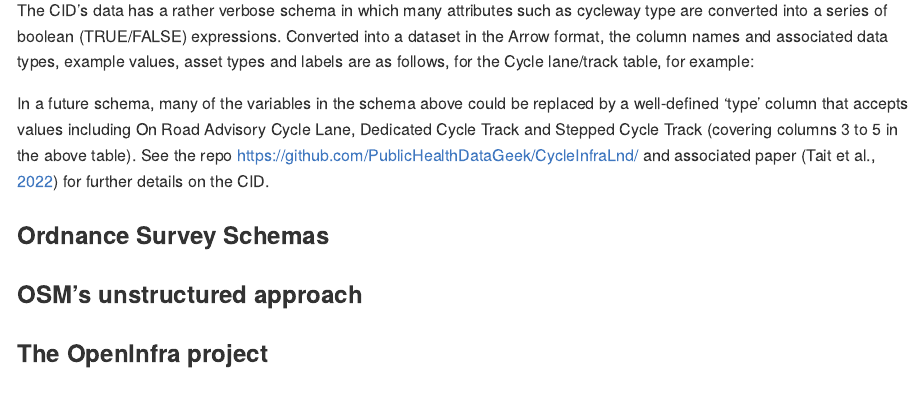
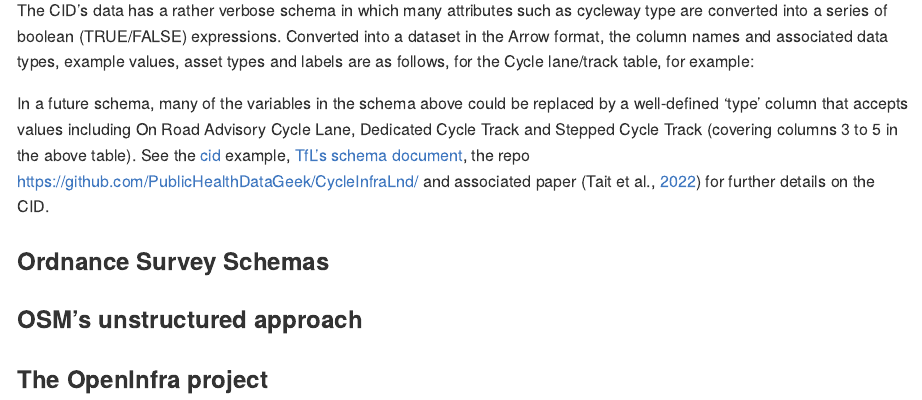
Before and after one commit to acteng/schema, an R Markdown document (README.Rmd): the page in a window 1100 px wide, from 2450 px down. The pictures show the output file README.md that the author committed with the source, drawn offline in the style of GitHub.

Commit message:
Add link to TfL schema

````diff
--- a/README.Rmd
+++ b/README.Rmd
@@ -77,7 +77,7 @@ Converted into a dataset in the Arrow format, the column names and associated da
 ```
 
 In a future schema, many of the variables in the schema above could be replaced by a well-defined 'type' column that accepts values including On Road Advisory Cycle Lane, Dedicated Cycle Track and Stepped Cycle Track (covering columns 3 to 5 in the above table).
-See the repo <https://github.com/PublicHealthDataGeek/CycleInfraLnd/> and associated paper (Tait et al., [2022](https://www.sciencedirect.com/science/article/pii/S221414052200041X)) for further details on the CID.
+See the [cid](cid.md) example, [TfL's schema document](https://cycling.data.tfl.gov.uk/CyclingInfrastructure/documentation/cid_database_schema.xlsx), the repo <https://github.com/PublicHealthDataGeek/CycleInfraLnd/> and associated paper (Tait et al., [2022](https://www.sciencedirect.com/science/article/pii/S221414052200041X)) for further details on the CID.
 
 ### Ordnance Survey Schemas
 
````
Also changed, not shown: README.md.
